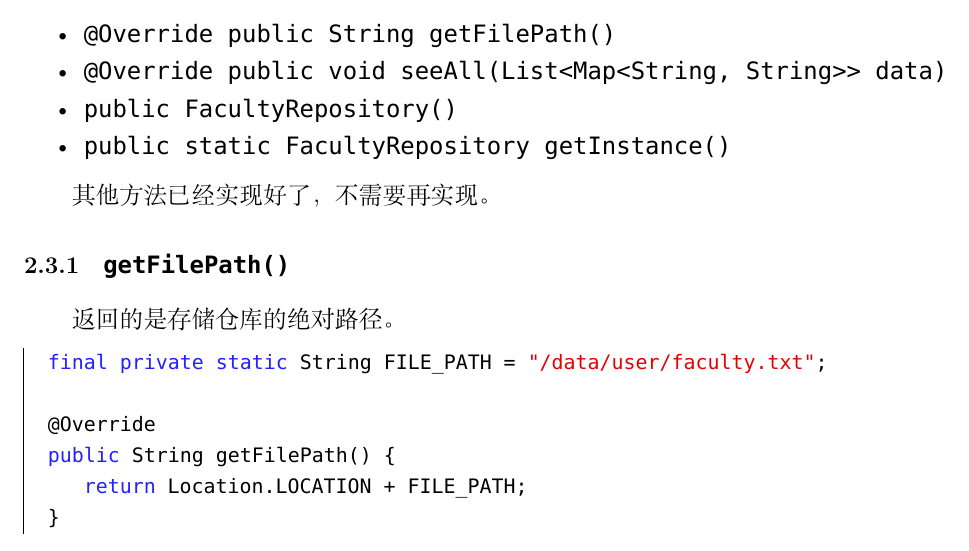
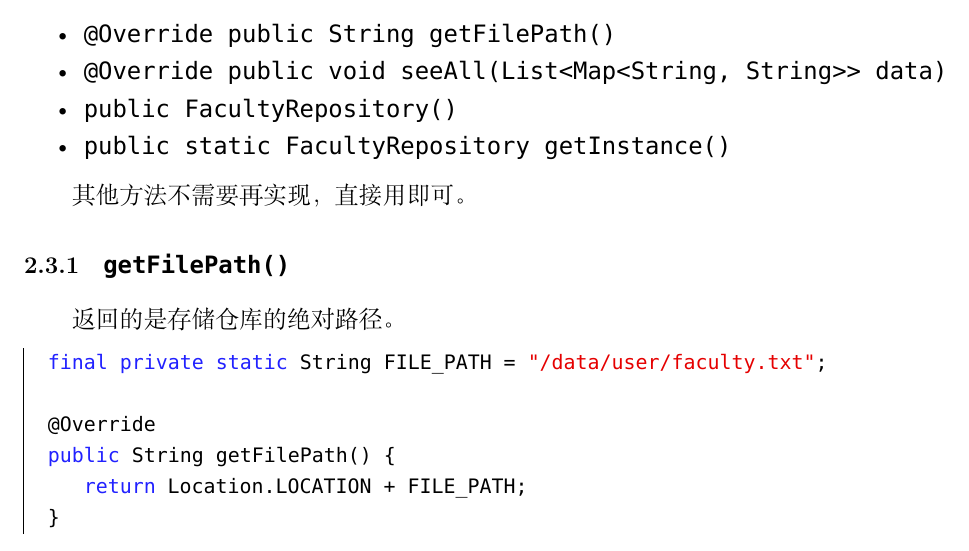
Before and after one commit to pufanyi/FYPMS, a LaTeX document (discussions/FirstDiscussion/notes.tex): part of page 5 of 8, cut so that both start at the same text. Compiled offline with XeLaTeX; a missing font is replaced by an installed copy or a similar font.

Commit message:
update notes

```diff
--- a/discussions/FirstDiscussion/notes.tex
+++ b/discussions/FirstDiscussion/notes.tex
@@ -223,7 +223,7 @@ public class FacultyRepository extends Repository<Supervisor> {
 	\item \texttt{public static FacultyRepository getInstance()}
 \end{itemize}
 
-其他方法已经实现好了，不需要再实现。
+其他方法不需要再实现，直接用即可。
 
 \subsubsection{\texttt{getFilePath()}}
 
```
Also changed, not shown: discussions/FirstDiscussion/notes.pdf.
